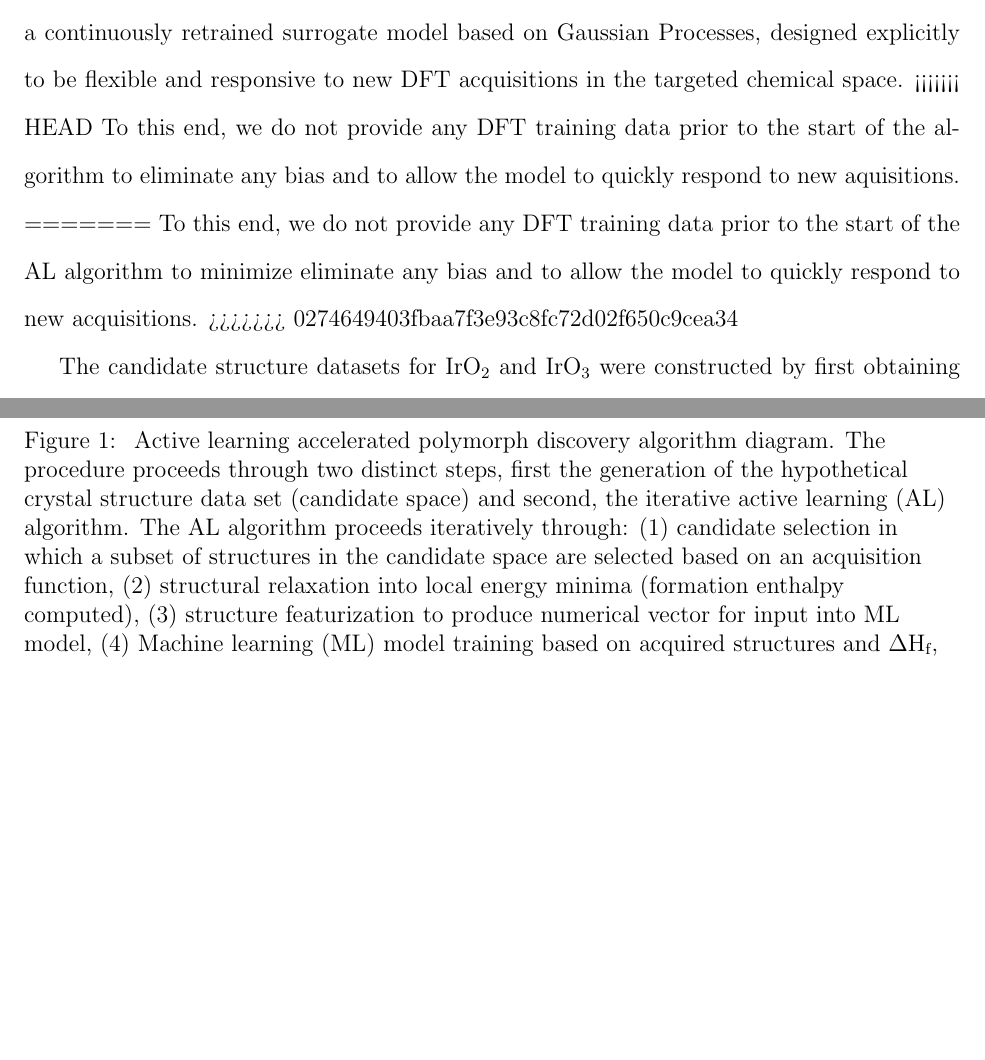
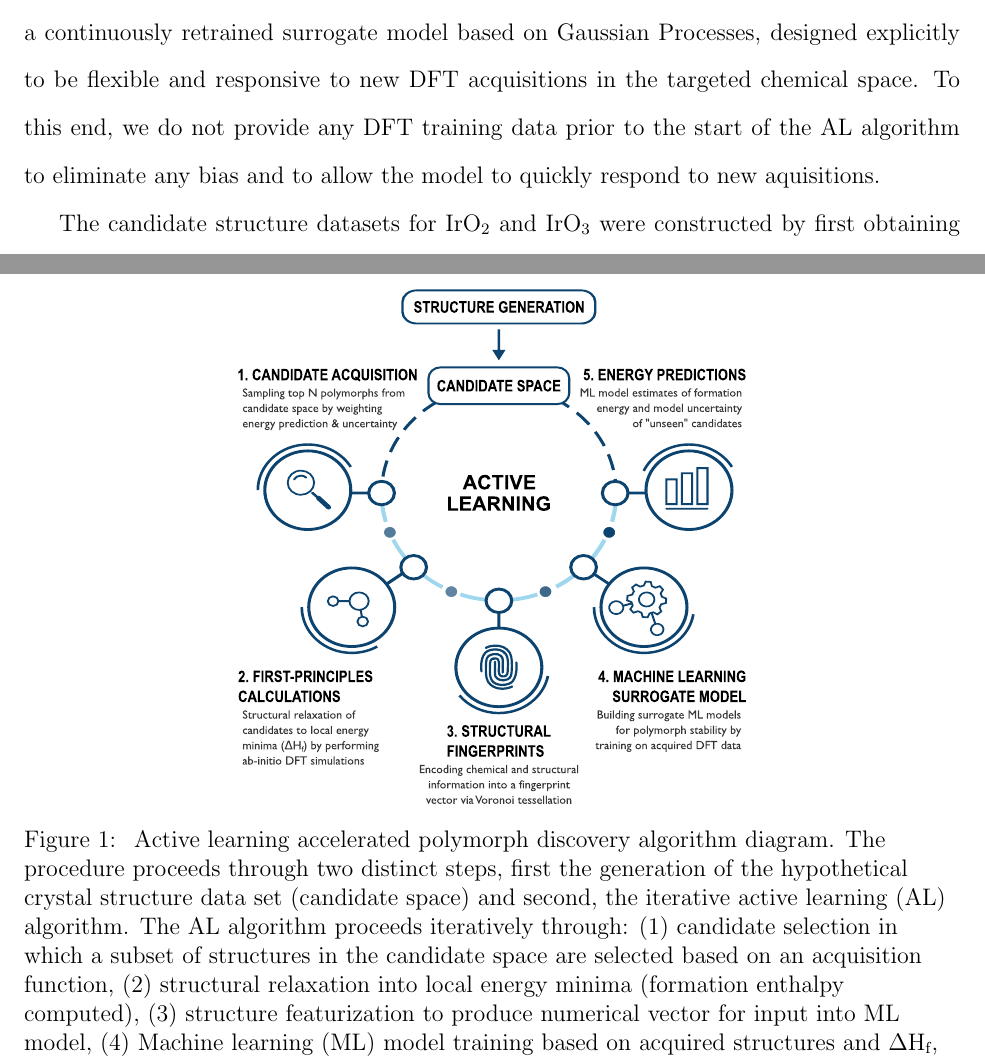
Before and after one commit to flash-jaehyun/PAPER_IrOx_Active_Learning_OER, a LaTeX paper (00_main_manuscript.tex, which reads 03_sections/02_00__al_method.tex): two parts of pages 5 and 6 of 37, joined at a grey line, cut so that both start at the same text, the shorter picture padded with empty space. Compiled offline with pdfLaTeX.

Commit message:
Remove merge markers that I missed

```diff
--- a/03_sections/02_00__al_method.tex
+++ b/03_sections/02_00__al_method.tex
@@ -44,11 +44,7 @@ which defines the list of candidate crystal structures to be searched through.
 The second component is an iterative search through candidate space via a continuously retrained surrogate model based on Gaussian Processes,
 designed explicitly to be flexible and responsive to new DFT acquisitions in the targeted chemical space.
 %
-<<<<<<< HEAD
-To this end, we do not provide any DFT training data prior to the start of the algorithm to eliminate any bias and to allow the model to quickly respond to new aquisitions.
-=======
-To this end, we do not provide any DFT training data prior to the start of the AL algorithm to minimize eliminate any bias and to allow the model to quickly respond to new acquisitions.
->>>>>>> 0274649403fbaa7f3e93c8fc72d02f650c9cea34
+To this end, we do not provide any DFT training data prior to the start of the AL algorithm to eliminate any bias and to allow the model to quickly respond to new aquisitions.
 % __|
 %%%%%%%%%%%%%%%%%%%%%%%%%%%%%%%%%%%%%%%%%%%%%%%%%%%%%%%%%%%
 
```
